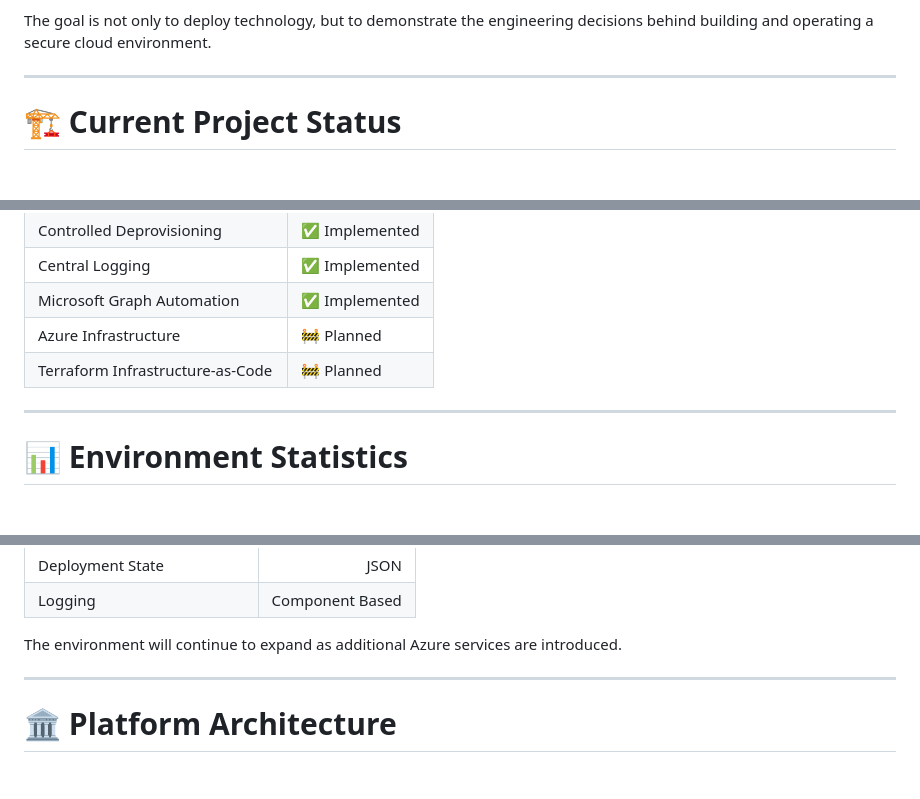
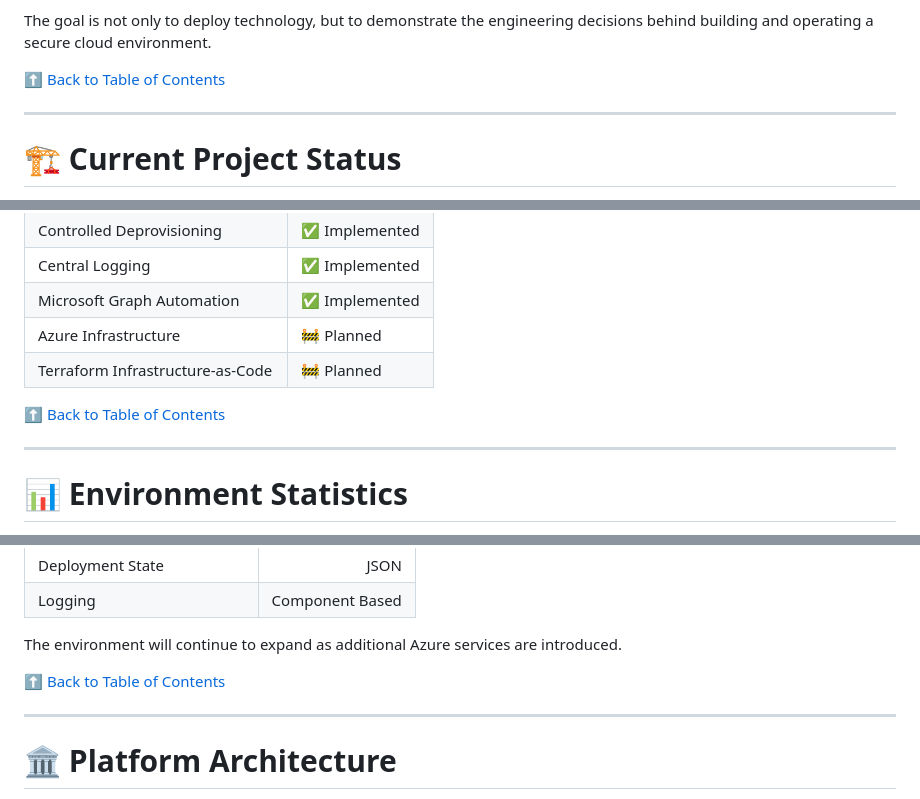
Before and after one commit to Svenitguy/nieuwdam-portal, a Markdown page: README.md, 3 parts joined by grey strips. Rendered like a GitHub page; blank space fills up the shorter version.

```diff
--- a/README.md
+++ b/README.md
@@ -44,6 +45,8 @@ The project focuses on:
 * Creating repeatable deployment workflows
 
 The goal is not only to deploy technology, but to demonstrate the engineering decisions behind building and operating a secure cloud environment.
+
+[⬆️ Back to Table of Contents](#-table-of-contents)
 
 ---
 
@@ -72,6 +75,8 @@ The current implementation focuses on the **Microsoft Entra ID Identity Platform
 | Azure Infrastructure             | 🚧 Planned    |
 | Terraform Infrastructure-as-Code | 🚧 Planned    |
 
+[⬆️ Back to Table of Contents](#-table-of-contents)
+
 ---
 
 # 📊 Environment Statistics
@@ -90,6 +95,8 @@ Current identity platform implementation:
 | Logging                       |   Component Based |
 
 The environment will continue to expand as additional Azure services are introduced.
+
+[⬆️ Back to Table of Contents](#-table-of-contents)
 
 ---
 
```
Also changed, not shown: other parts of README.md (+25 -2 lines).
